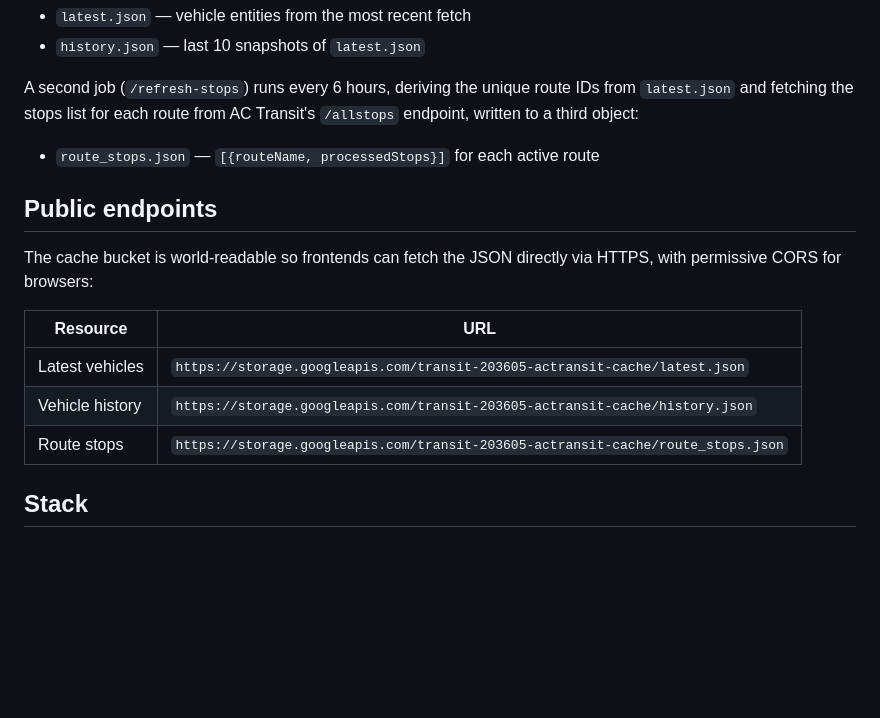
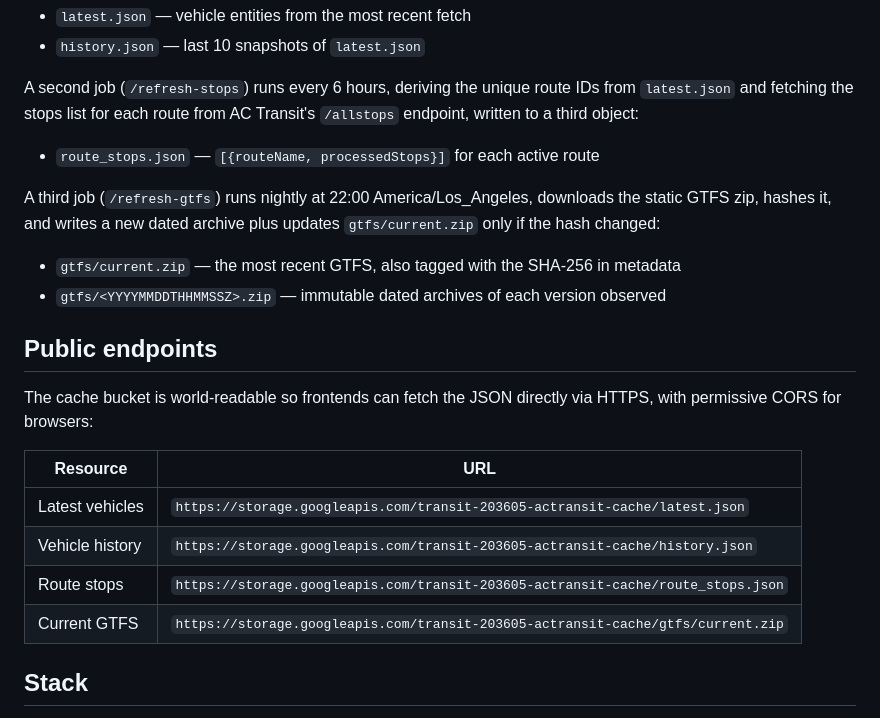
Before and after one commit to kuanb/actransit_perf_v2, a Markdown page: README.md, the part around the change. GitHub-like rendering; blank space fills up the shorter version.

Commit message:
docs: GTFS endpoint and current.zip URL

```diff
--- a/README.md
+++ b/README.md
@@ -18,6 +18,13 @@ from AC Transit's `/allstops` endpoint, written to a third object:
 
 - `route_stops.json` — `[{routeName, processedStops}]` for each active route
 
+A third job (`/refresh-gtfs`) runs nightly at 22:00 America/Los_Angeles,
+downloads the static GTFS zip, hashes it, and writes a new dated archive
+plus updates `gtfs/current.zip` only if the hash changed:
+
+- `gtfs/current.zip` — the most recent GTFS, also tagged with the SHA-256 in metadata
+- `gtfs/<YYYYMMDDTHHMMSSZ>.zip` — immutable dated archives of each version observed
+
 ## Public endpoints
 
 The cache bucket is world-readable so frontends can fetch the JSON
@@ -28,6 +35,7 @@ directly via HTTPS, with permissive CORS for browsers:
 | Latest vehicles  | `https://storage.googleapis.com/transit-203605-actransit-cache/latest.json`               |
 | Vehicle history  | `https://storage.googleapis.com/transit-203605-actransit-cache/history.json`              |
 | Route stops      | `https://storage.googleapis.com/transit-203605-actransit-cache/route_stops.json`          |
+| Current GTFS     | `https://storage.googleapis.com/transit-203605-actransit-cache/gtfs/current.zip`          |
 
 ## Stack
 
```
